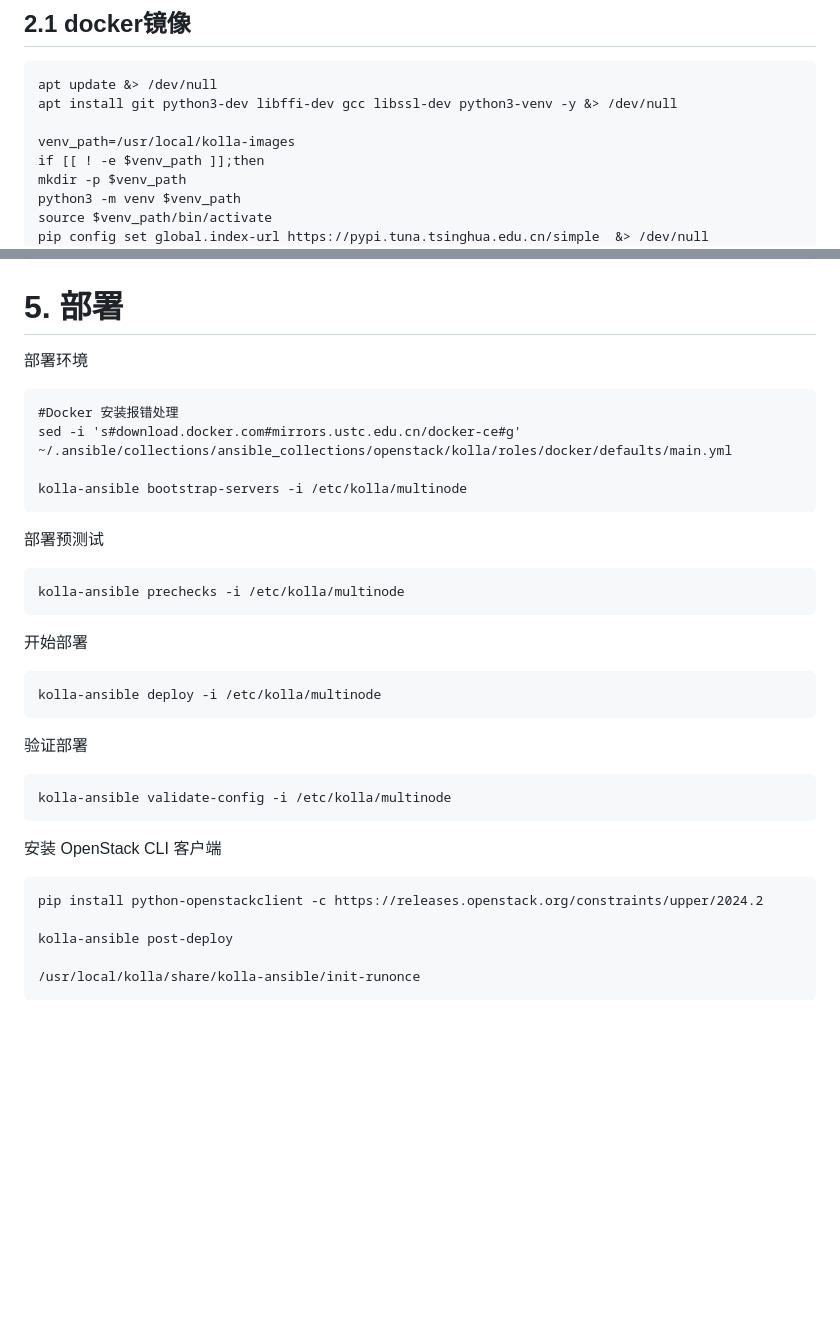
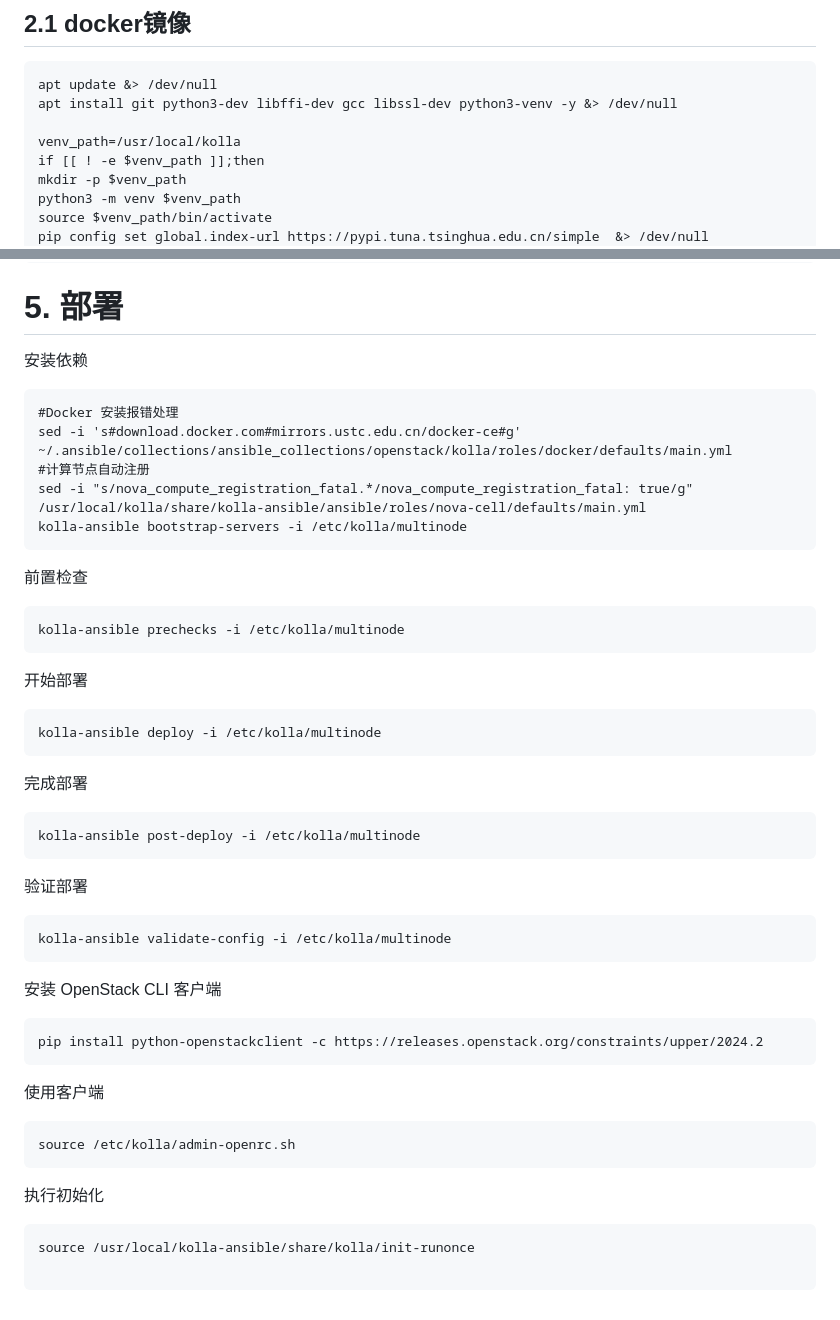
Before and after one commit to cxlj2003/notebook, a Markdown page: docs/云计算相关/快速部署Openstack.md, 2 parts joined by grey strips. GitHub-like rendering; blank space fills up the shorter version.

````diff
--- a/docs/云计算相关/快速部署Openstack.md
+++ b/docs/云计算相关/快速部署Openstack.md
@@ -408,7 +408,7 @@ ansible all -m shell -a "bash /opt/baseconfig.sh"
 apt update &> /dev/null
 apt install git python3-dev libffi-dev gcc libssl-dev python3-venv -y &> /dev/null
 
-venv_path=/usr/local/kolla-images
+venv_path=/usr/local/kolla
 if [[ ! -e $venv_path ]];then
 mkdir -p $venv_path
 python3 -m venv $venv_path
@@ -534,14 +534,17 @@ sed -i -e '
 
 # 5. 部署
 
-部署环境
+安装依赖
 ```
 #Docker 安装报错处理
 sed -i 's#download.docker.com#mirrors.ustc.edu.cn/docker-ce#g' ~/.ansible/collections/ansible_collections/openstack/kolla/roles/docker/defaults/main.yml
-
+#计算节点自动注册
+sed -i "s/nova_compute_registration_fatal.*/nova_compute_registration_fatal: true/g" /usr/local/kolla/share/kolla-ansible/ansible/roles/nova-cell/defaults/main.yml
 kolla-ansible bootstrap-servers -i /etc/kolla/multinode
 ```
-部署预测试
+
+前置检查
+
 ```
 kolla-ansible prechecks -i /etc/kolla/multinode
 ```
@@ -549,6 +552,12 @@ kolla-ansible prechecks -i /etc/kolla/multinode
 开始部署
 ```
 kolla-ansible deploy -i /etc/kolla/multinode
+```
+
+完成部署
+
+```
+kolla-ansible post-deploy -i /etc/kolla/multinode
 ```
 
 验证部署
@@ -559,8 +568,15 @@ kolla-ansible validate-config -i /etc/kolla/multinode
 安装 OpenStack CLI 客户端
 ```
 pip install python-openstackclient -c https://releases.openstack.org/constraints/upper/2024.2
+```
 
-kolla-ansible post-deploy
+使用客户端
+```
+source /etc/kolla/admin-openrc.sh
+```
 
-/usr/local/kolla/share/kolla-ansible/init-runonce
+执行初始化
 ```
+source /usr/local/kolla-ansible/share/kolla/init-runonce
+
+```
````
